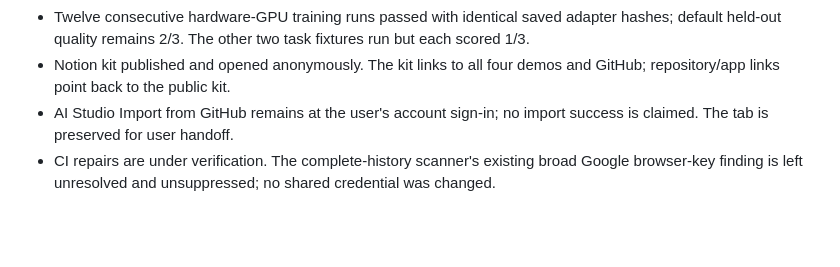
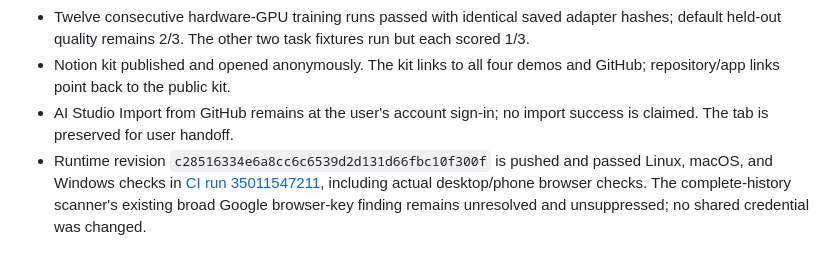
Before and after one commit to techlahoma/techlahoma-google-apps-starter, a Markdown page: docs/plans/four-demo-delivery-2026-09-15.md, the part around the change. Rendered like a GitHub page; blank space fills up the shorter version.

```diff
--- a/docs/plans/four-demo-delivery-2026-09-15.md
+++ b/docs/plans/four-demo-delivery-2026-09-15.md
@@ -61,4 +61,4 @@ WordPress crossover is tentatively October. Fly simulation is a stretch goal. Ne
 - Twelve consecutive hardware-GPU training runs passed with identical saved adapter hashes; default held-out quality remains 2/3. The other two task fixtures run but each scored 1/3.
 - Notion kit published and opened anonymously. The kit links to all four demos and GitHub; repository/app links point back to the public kit.
 - AI Studio Import from GitHub remains at the user's account sign-in; no import success is claimed. The tab is preserved for user handoff.
-- CI repairs are under verification. The complete-history scanner's existing broad Google browser-key finding is left unresolved and unsuppressed; no shared credential was changed.
+- Runtime revision `c28516334e6a8cc6c6539d2d131d66fbc10f300f` is pushed and passed Linux, macOS, and Windows checks in [CI run 35011547211](https://github.com/techlahoma/techlahoma-google-apps-starter/actions/runs/35011547211), including actual desktop/phone browser checks. The complete-history scanner's existing broad Google browser-key finding remains unresolved and unsuppressed; no shared credential was changed.
```
Also changed, not shown: docs/verification/model-workshop-2026-09-15.md (+2 -0 lines).
